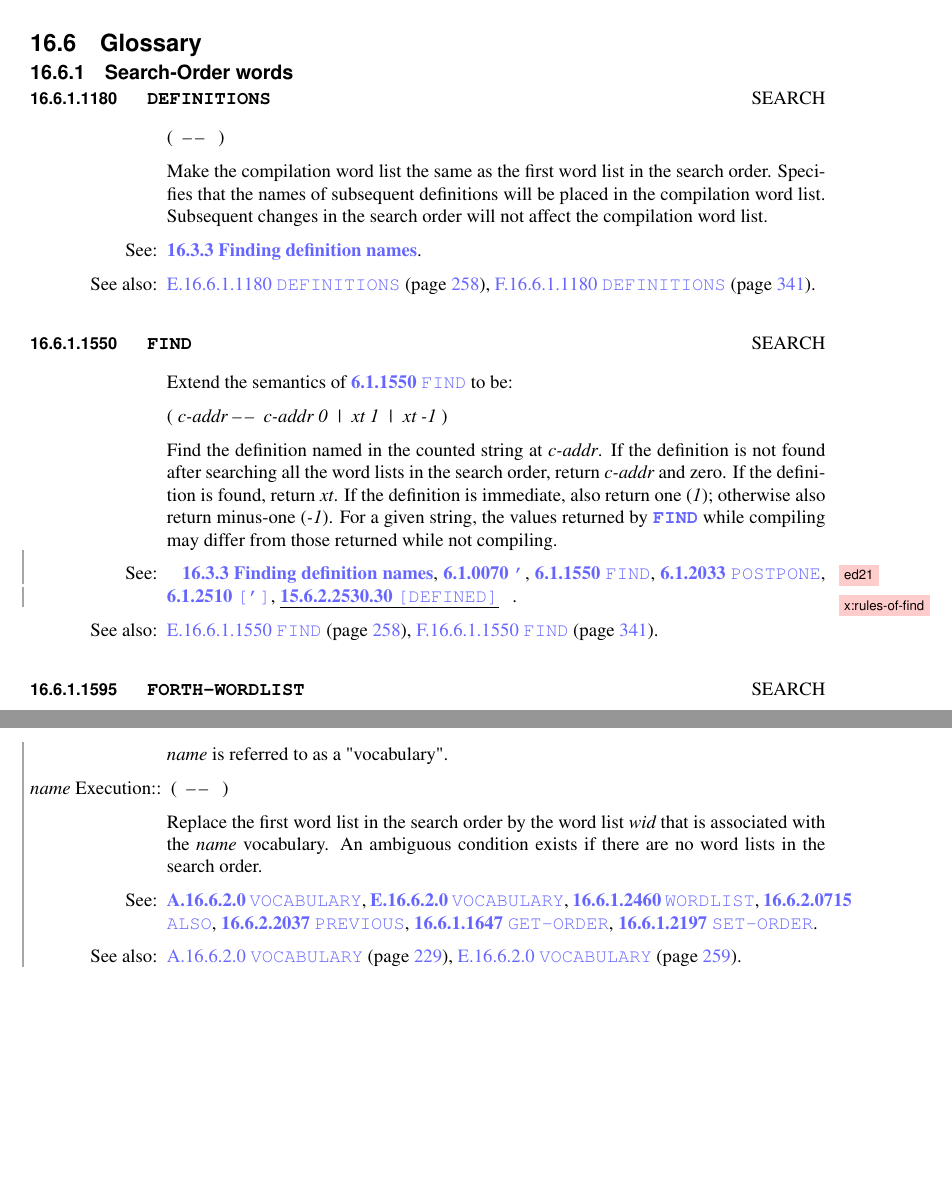
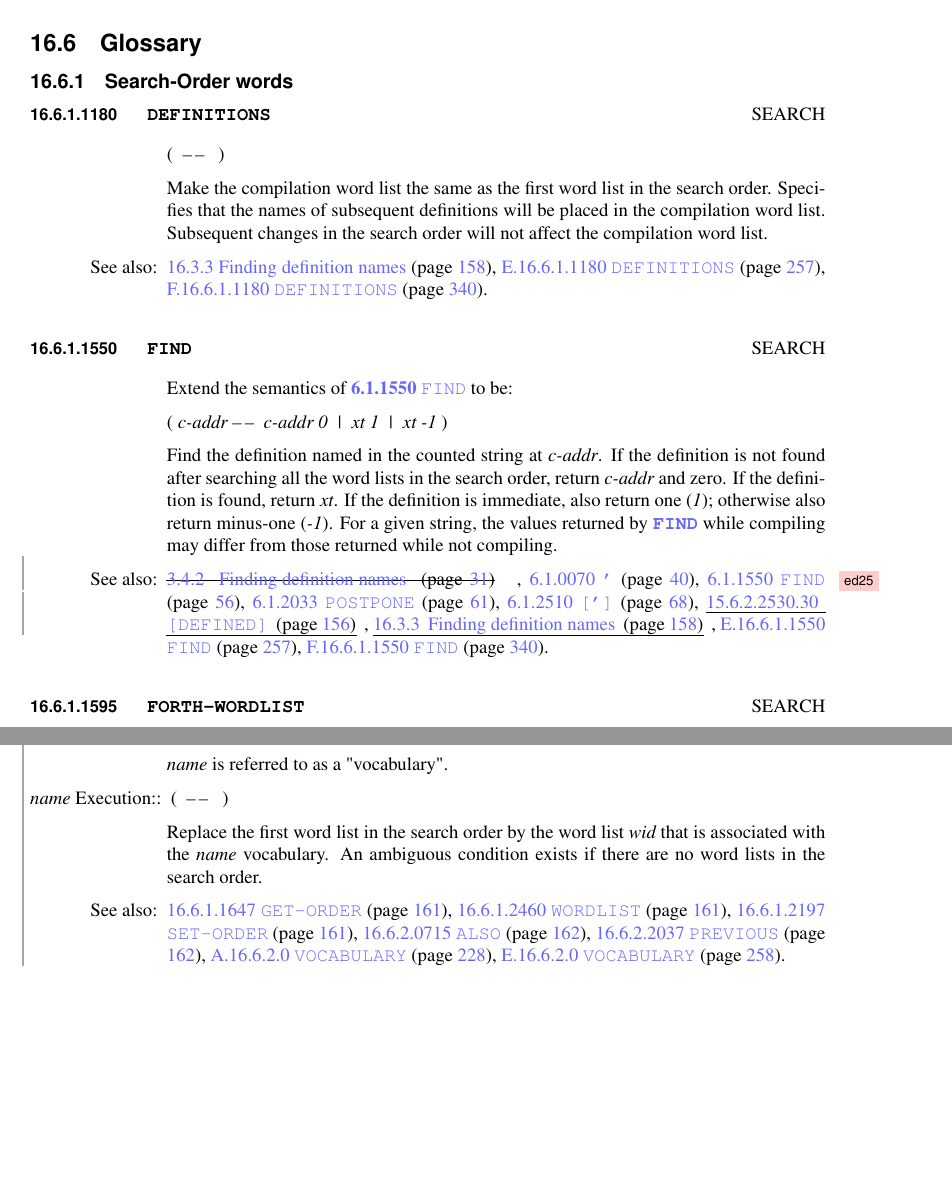
Before and after one commit to Forth-Standard/forth-standard, a LaTeX thesis (forth.tex, which reads search.tex): two parts of pages 161 and 165 of 365 before the commit and two parts of pages 161 and 164 of 364 after it, joined at a grey line, cut so that both start at the same text, the shorter picture padded with empty space. Compiled offline with pdfLaTeX.

Commit message:
Moved search words to using also macros

```diff
--- a/search.tex
+++ b/search.tex
@@ -189,8 +189,10 @@ sets.
 
 
 \section{Glossary} % 16.6
+\vspace{1ex}
 
 \subsection{Search-Order words} % 16.6.1
+\vspace{1ex}
 
 \begin{worddef}{1180}{DEFINITIONS}
 \item \stack{}{}
@@ -201,7 +203,7 @@ sets.
 	Subsequent changes in the search order will not affect the
 	compilation word list.
 
-\see \xref[16.3.3 Finding Definition Names]{search:find}.
+	\xalso{search:find}
 
 	\begin{implement} % I.16.6.1.1180 DEFINITIONS
 		\word{:} discard \word{p} x1 {\ldots} xn u -{}- ) \bs{} \textdf{Drop u+1 stack items} \\
@@ -265,14 +267,13 @@ sets.
 	by \word{FIND} while compiling may differ from those returned
 	while not compiling.
 
-\see \place{ed21}{}\xref[16.3.3 Finding definition names]{search:find},
-      %the above replaced a reference to 3.4.2 Finding definition names;
-      %but I could not get \replace or \sout or \uline to work
-	\wref{core:'}{'},
-	\wref{core:FIND}{FIND},
-	\wref{core:POSTPONE}{POSTPONE},
-	\wref{core:[']}{[']},
-	\place{x:rules-of-find}{\wref{tools:[DEFINED]}{}}.
+	\xalso[-]{usage:find}
+	\xalso[+]{search:find}
+	\walso{core:'}
+	\walso{core:FIND}
+	\walso{core:POSTPONE}
+	\walso{core:[']}
+	\walso[+]{tools:[DEFINED]}
 
 	\begin{implement} % I.16.6.1.1550 FIND
 		\textdf{Assuming \texttt{\#order} and \texttt{context} are defined as per \iref{search:GET-ORDER}{}.}
@@ -589,13 +588,11 @@ sets.
 	that is associated with the \param{name} vocabulary. An ambiguous condition
 	exists if there are no word lists in the search order.
 
-\see \rref{search:VOCABULARY}{},
-	\iref{search:VOCABULARY}{},
-	\wref{search:WORDLIST}{},
-	\wref{search:ALSO}{},
-	\wref{search:PREVIOUS}{},
-	\wref{search:GET-ORDER}{},
-	\wref{search:SET-ORDER}{}.
+	\walso{search:GET-ORDER}
+	\walso{search:WORDLIST}
+	\walso{search:ALSO}
+	\walso{search:PREVIOUS}
+	\walso{search:SET-ORDER}
 
 	\begin{rationale}
 		\word{VOCABULARY} has been used in traditional Forth systems and it is
```
Also changed, not shown: search.tex (18 more changed lines). Lines whose indentation alone changed are shown as unchanged.
